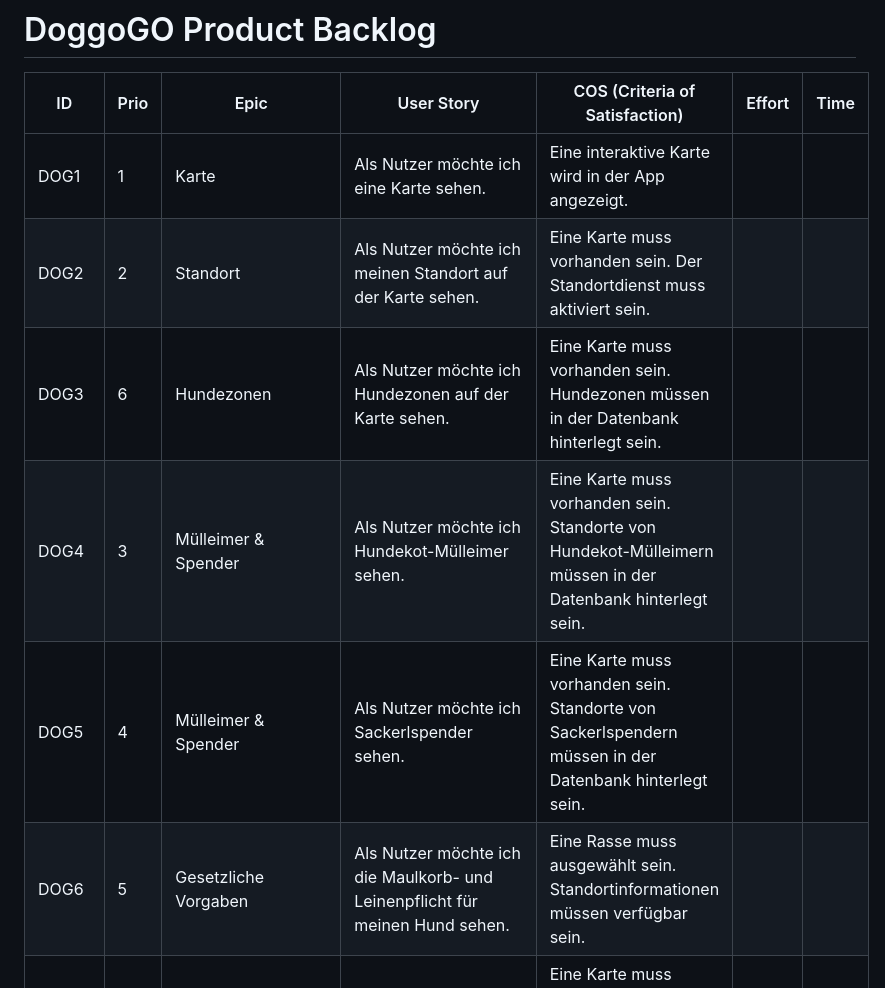
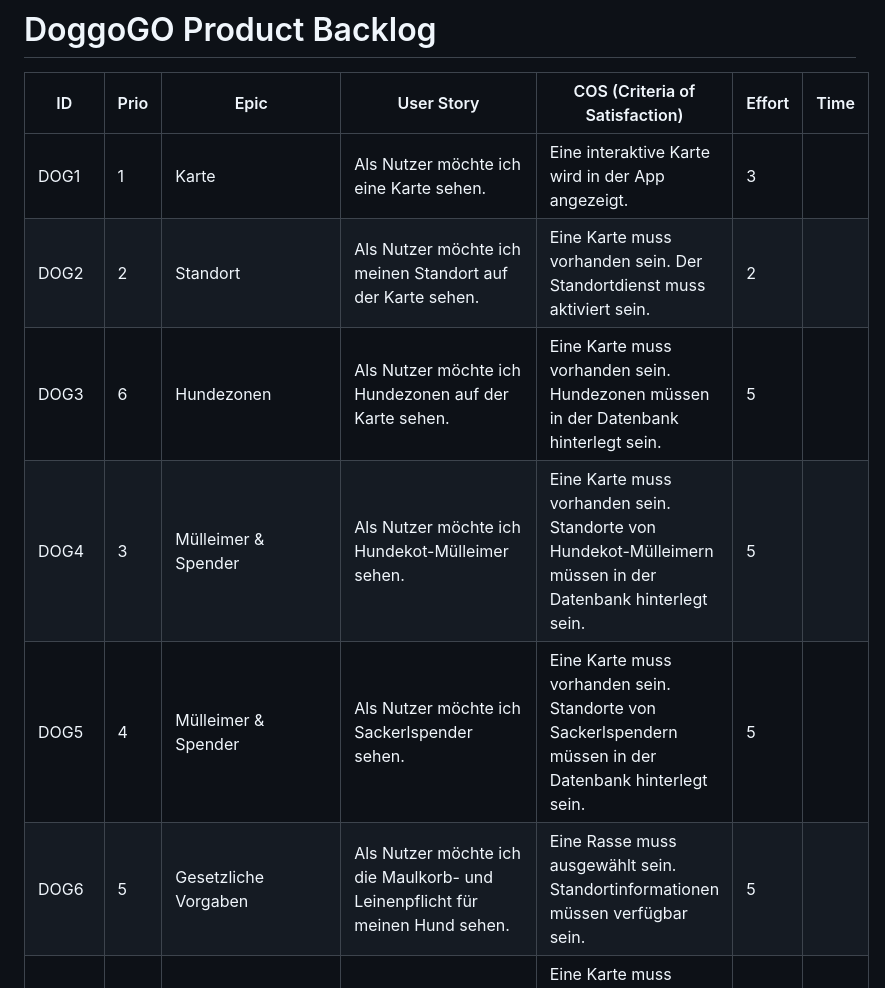
Before and after one commit to danhohe/DoggoGO, a Markdown page: ProjectProposal/8.Product_Backlog.md, the part around the change. Rendered like a GitHub page.

Commit message:
adjustet some effords

```diff
--- a/ProjectProposal/8.Product_Backlog.md
+++ b/ProjectProposal/8.Product_Backlog.md
@@ -1,12 +1,12 @@
 # DoggoGO Product Backlog
 ID | Prio | Epic | User Story | COS (Criteria of Satisfaction) | Effort | Time
 --- | --- | --- | --- | --- | --- | ---
-DOG1 | 1 | Karte | Als Nutzer möchte ich eine Karte sehen. | Eine interaktive Karte wird in der App angezeigt. |  |
-DOG2 |  2| Standort | Als Nutzer möchte ich meinen Standort auf der Karte sehen. | Eine Karte muss vorhanden sein. Der Standortdienst muss aktiviert sein. |  |
-DOG3 |  6| Hundezonen | Als Nutzer möchte ich Hundezonen auf der Karte sehen. | Eine Karte muss vorhanden sein. Hundezonen müssen in der Datenbank hinterlegt sein. |  |
-DOG4 | 3 | Mülleimer & Spender | Als Nutzer möchte ich Hundekot-Mülleimer sehen. | Eine Karte muss vorhanden sein. Standorte von Hundekot-Mülleimern müssen in der Datenbank hinterlegt sein. |  |
-DOG5 | 4 | Mülleimer & Spender | Als Nutzer möchte ich Sackerlspender sehen. | Eine Karte muss vorhanden sein. Standorte von Sackerlspendern müssen in der Datenbank hinterlegt sein. |  |
-DOG6 | 5 | Gesetzliche Vorgaben | Als Nutzer möchte ich die Maulkorb- und Leinenpflicht für meinen Hund sehen. | Eine Rasse muss ausgewählt sein. Standortinformationen müssen verfügbar sein. |  |
+DOG1 | 1 | Karte | Als Nutzer möchte ich eine Karte sehen. | Eine interaktive Karte wird in der App angezeigt. |  3|
+DOG2 |  2| Standort | Als Nutzer möchte ich meinen Standort auf der Karte sehen. | Eine Karte muss vorhanden sein. Der Standortdienst muss aktiviert sein. | 2 |
+DOG3 |  6| Hundezonen | Als Nutzer möchte ich Hundezonen auf der Karte sehen. | Eine Karte muss vorhanden sein. Hundezonen müssen in der Datenbank hinterlegt sein. | 5 |
+DOG4 | 3 | Mülleimer & Spender | Als Nutzer möchte ich Hundekot-Mülleimer sehen. | Eine Karte muss vorhanden sein. Standorte von Hundekot-Mülleimern müssen in der Datenbank hinterlegt sein. | 5 |
+DOG5 | 4 | Mülleimer & Spender | Als Nutzer möchte ich Sackerlspender sehen. | Eine Karte muss vorhanden sein. Standorte von Sackerlspendern müssen in der Datenbank hinterlegt sein. | 5 |
+DOG6 | 5 | Gesetzliche Vorgaben | Als Nutzer möchte ich die Maulkorb- und Leinenpflicht für meinen Hund sehen. | Eine Rasse muss ausgewählt sein. Standortinformationen müssen verfügbar sein. | 5 |
 DOG7 |  | Filter | Als Nutzer möchte ich die Karte nach Kategorien filtern. | Eine Karte muss vorhanden sein. Filteroptionen müssen in der Benutzeroberfläche integriert sein. |  |
 DOG9 |  | Wetter | Als Nutzer möchte ich das aktuelle Wetter sehen. | Standortdienste müssen aktiviert sein. Eine Schnittstelle zu Wetterdaten muss vorhanden sein. |  |
 DOG10 |  | Events | Als Nutzer möchte ich über Hundeevents in meiner Nähe informiert werden. | Standortdienste müssen aktiviert sein. Event-Datenbank muss integriert sein. |  |
```
